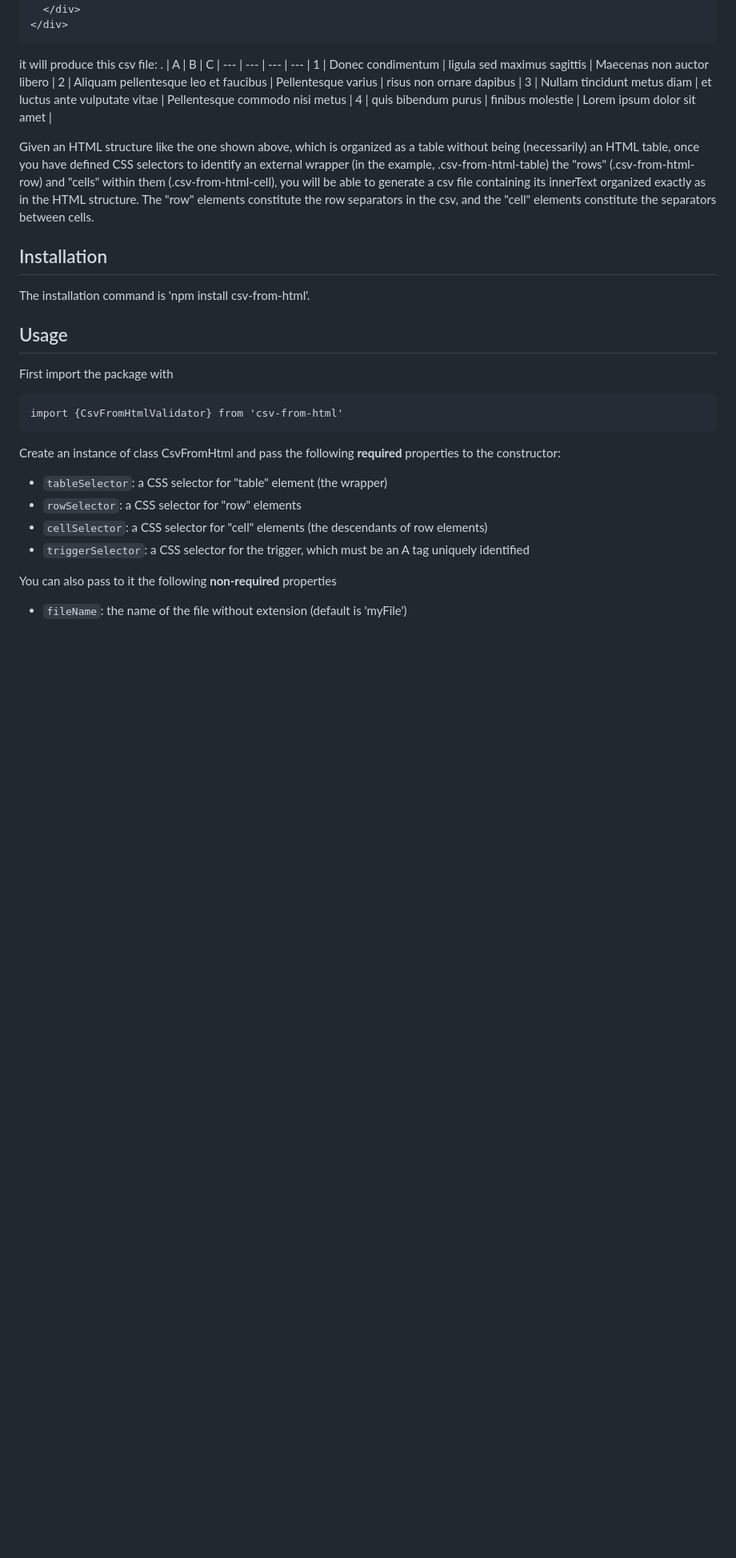
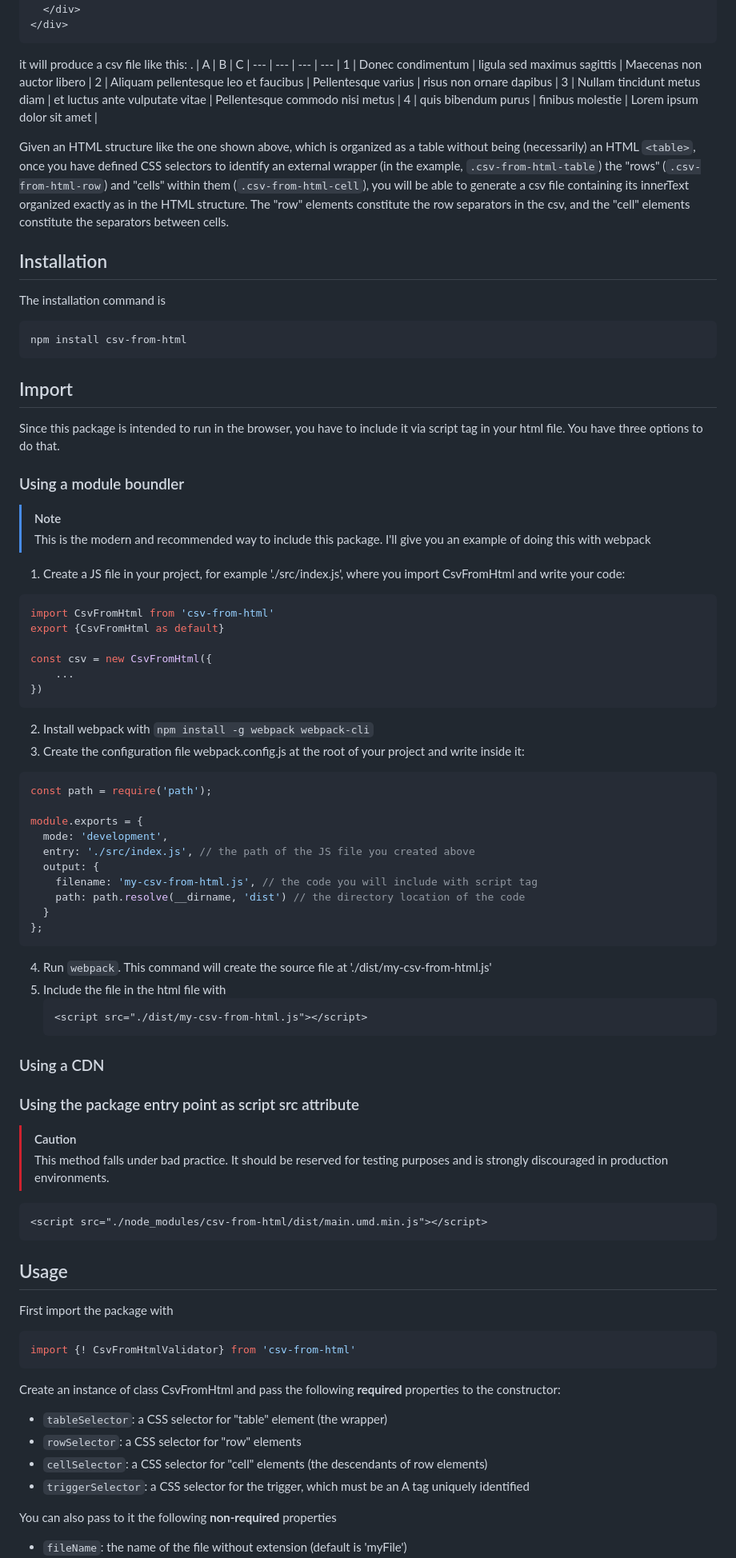
Before and after one commit to valeporpo/csv-from-html, a Markdown page: README.md, the part around the change printed below. Shown: that part at 80% size. Drawn GitHub-style; blank space fills up the shorter version.

Commit message:
import section  the doc

````diff
--- a/README.md
+++ b/README.md
@@ -26,7 +26,7 @@ For example, starting from
   </div>
 </div>
 ```
-it will produce this csv file:
+it will produce a csv file like this:
 . | A | B | C |
 --- | --- | --- | --- |
 1 | Donec condimentum | ligula sed maximus sagittis | Maecenas non auctor libero |
@@ -34,16 +34,63 @@ it will produce this csv file:
 3 | Nullam tincidunt metus diam | et luctus ante vulputate vitae | Pellentesque commodo nisi metus |
 4 | quis bibendum purus | finibus molestie | Lorem ipsum dolor sit amet |
 
-Given an HTML structure like the one shown above, which is organized as a table without being (necessarily) an HTML table, once you have defined CSS selectors to identify an external wrapper (in the example, .csv-from-html-table) the "rows" (.csv-from-html-row) and "cells" within them (.csv-from-html-cell), you will be able to generate a csv file containing its innerText organized exactly as in the HTML structure.
+Given an HTML structure like the one shown above, which is organized as a table without being (necessarily) an HTML ```<table>```, once you have defined CSS selectors to identify an external wrapper (in the example, ```.csv-from-html-table```) the "rows" (```.csv-from-html-row```) and "cells" within them (```.csv-from-html-cell```), you will be able to generate a csv file containing its innerText organized exactly as in the HTML structure.
 The "row" elements constitute the row separators in the csv, and the "cell" elements constitute the separators between cells.
 
 ## Installation
-The installation command is 'npm install csv-from-html'.
+The installation command is
+```
+npm install csv-from-html
+```
 
+## Import
+Since this package is intended to run in the browser, you have to include it via script tag in your html file. You have three options to do that.
+### Using a module boundler
+> [!NOTE]
+> This is the modern and recommended way to include this package.
+I'll give you an example of doing this with webpack
+1. Create a JS file in your project, for example './src/index.js', where you import CsvFromHtml and write your code:
+```javascript
+import CsvFromHtml from 'csv-from-html'
+export {CsvFromHtml as default}
+
+const csv = new CsvFromHtml({
+    ...
+})
+```
+2. Install webpack with ```npm install -g webpack webpack-cli```
+3. Create the configuration file webpack.config.js at the root of your project and write inside it:
+  ```javascript
+  const path = require('path');
+
+  module.exports = {
+    mode: 'development',
+    entry: './src/index.js', // the path of the JS file you created above
+    output: {
+      filename: 'my-csv-from-html.js', // the code you will include with script tag
+      path: path.resolve(__dirname, 'dist') // the directory location of the code
+    }
+  };
+```
+4. Run ```webpack```. This command will create the source file at './dist/my-csv-from-html.js'
+5. Include the file in the html file with
+   ```html
+   <script src="./dist/my-csv-from-html.js"></script>
+   ```
+
+### Using a CDN
+
+
+### Using the package entry point as script src attribute
+> [!CAUTION]
+> This method falls under bad practice. It should be reserved for testing purposes and is strongly discouraged in production environments.
+```html
+<script src="./node_modules/csv-from-html/dist/main.umd.min.js"></script>
+```
 ## Usage
 First import the package with
-```
-import {CsvFromHtmlValidator} from 'csv-from-html'
+```javascript
+import {! CsvFromHtmlValidator} from 'csv-from-html'
 ```
 Create an instance of class CsvFromHtml and pass the following **required** properties to the constructor:
 
````
Also changed, not shown: other parts of README.md (+3 -3 lines).
